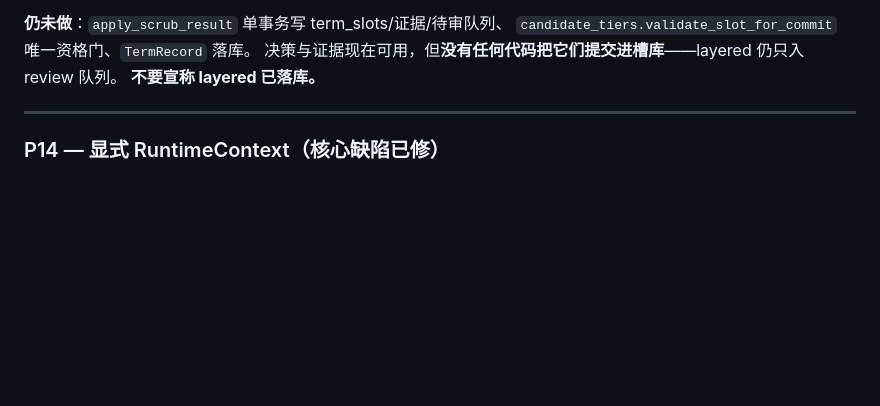
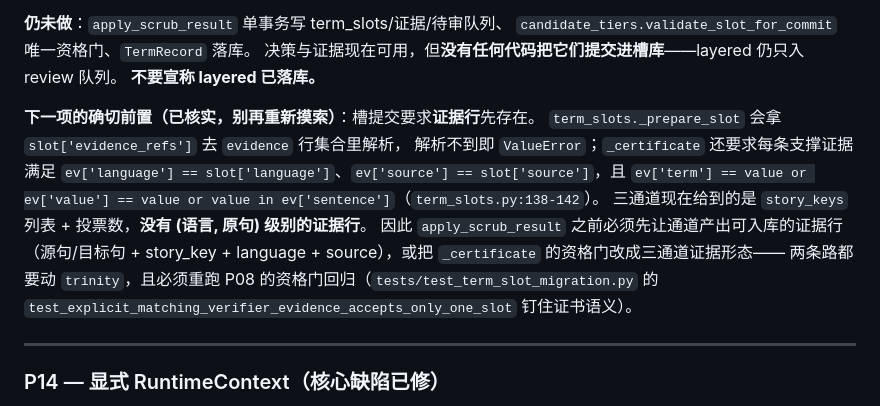
Before and after one commit to omoinoki/sekaisync, a Markdown page: work/CHECKPOINT.md, the part around the change. Drawn GitHub-style; blank space fills up the shorter version.

Commit message:
docs(checkpoint): pin the exact prerequisite for the slot apply path
Verified against term_slots.py: committing a slot requires evidence rows that
already resolve its evidence_refs, and the certificate additionally requires
each supporting row to match the slot's language/source and to contain the
value or sentence. The channels provide story keys and vote counts only, so
the next step is producing committable evidence rows (or changing the gate) —
either way a trinity change with the P08 gate regression re-run.

```diff
--- a/work/CHECKPOINT.md
+++ b/work/CHECKPOINT.md
@@ -370,6 +370,17 @@ translit 三条通道的 `payload["evidence"]` 现在带 `story_keys` 而非只
 `candidate_tiers.validate_slot_for_commit` 唯一资格门、`TermRecord` 落库。
 决策与证据现在可用，但**没有任何代码把它们提交进槽库**——layered 仍只入 review 队列。
 **不要宣称 layered 已落库。**
+
+**下一项的确切前置（已核实，别再重新摸索）**：槽提交要求**证据行**先存在。
+`term_slots._prepare_slot` 会拿 `slot['evidence_refs']` 去 `evidence` 行集合里解析，
+解析不到即 `ValueError`；`_certificate` 还要求每条支撑证据满足
+`ev['language'] == slot['language']`、`ev['source'] == slot['source']`，且
+`ev['term'] == value or ev['value'] == value or value in ev['sentence']`（`term_slots.py:138-142`）。
+三通道现在给到的是 `story_keys` 列表 + 投票数，**没有 (语言, 原句) 级别的证据行**。
+因此 `apply_scrub_result` 之前必须先让通道产出可入库的证据行（源句/目标句 + story_key +
+language + source），或把 `_certificate` 的资格门改成三通道证据形态——
+两条路都要动 `trinity`，且必须重跑 P08 的资格门回归（`tests/test_term_slot_migration.py`
+的 `test_explicit_matching_verifier_evidence_accepts_only_one_slot` 钉住证书语义）。
 
 ---
 
```
